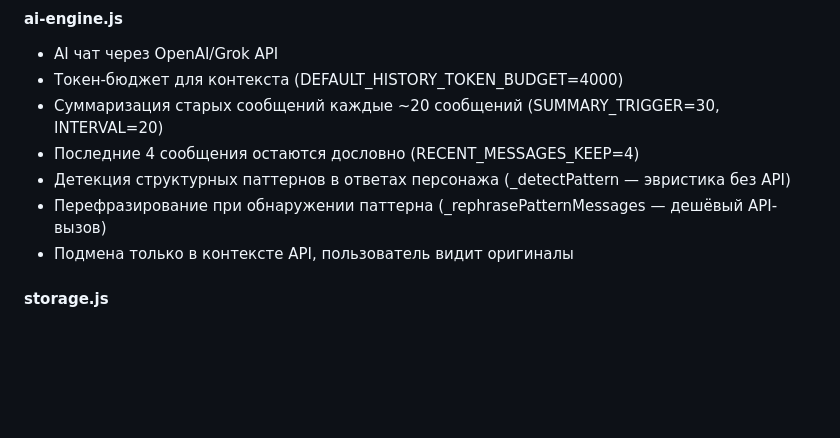
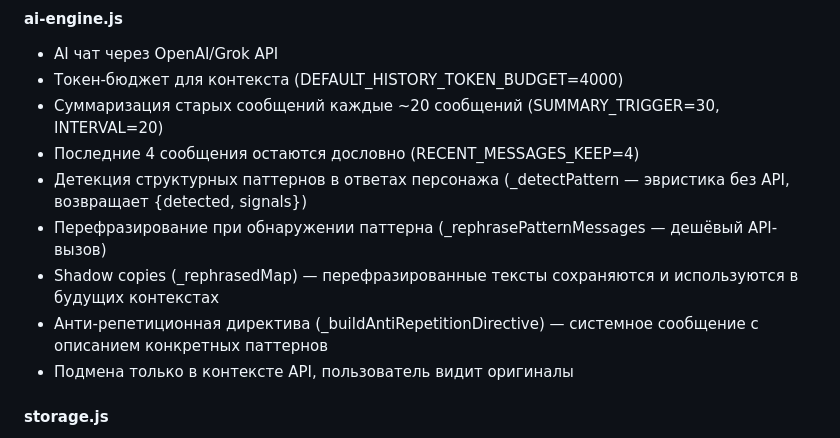
Before and after one commit to varzin/chat-quest, a Markdown page: CLAUDE.md, the part around the change. GitHub-like rendering; blank space fills up the shorter version.

```diff
--- a/CLAUDE.md
+++ b/CLAUDE.md
@@ -61,8 +61,10 @@ chat-quest/
 - Токен-бюджет для контекста (DEFAULT_HISTORY_TOKEN_BUDGET=4000)
 - Суммаризация старых сообщений каждые ~20 сообщений (SUMMARY_TRIGGER=30, INTERVAL=20)
 - Последние 4 сообщения остаются дословно (RECENT_MESSAGES_KEEP=4)
-- Детекция структурных паттернов в ответах персонажа (_detectPattern — эвристика без API)
+- Детекция структурных паттернов в ответах персонажа (_detectPattern — эвристика без API, возвращает {detected, signals})
 - Перефразирование при обнаружении паттерна (_rephrasePatternMessages — дешёвый API-вызов)
+- Shadow copies (_rephrasedMap) — перефразированные тексты сохраняются и используются в будущих контекстах
+- Анти-репетиционная директива (_buildAntiRepetitionDirective) — системное сообщение с описанием конкретных паттернов
 - Подмена только в контексте API, пользователь видит оригиналы
 
 #### storage.js
```
Also changed, not shown: README.md (+34 -30 lines).
